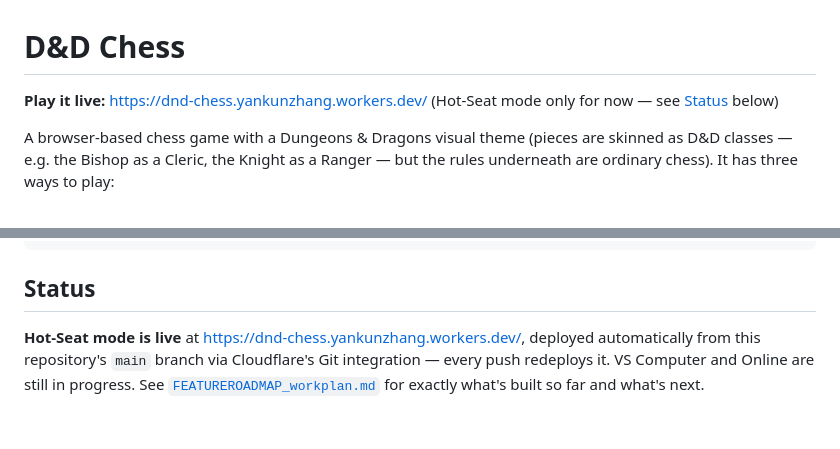
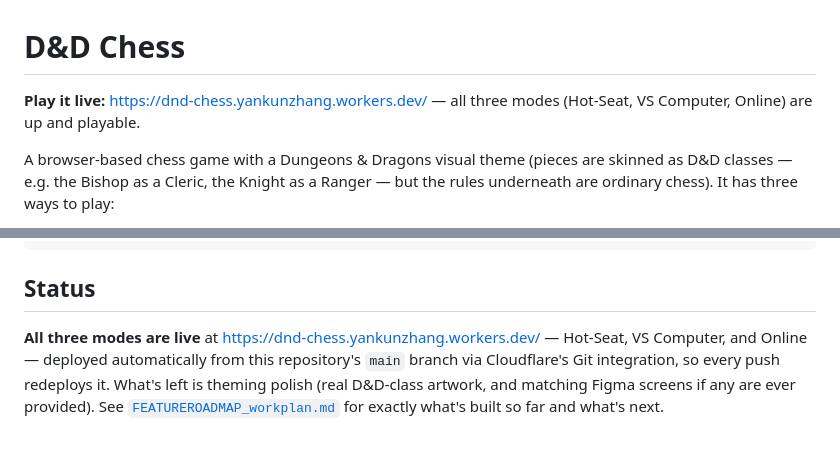
Before and after one commit to YankunZhang27/DND-Chess, a Markdown page: README.md, 2 parts joined by grey strips. GitHub-like rendering.

```diff
--- a/README.md
+++ b/README.md
@@ -1,7 +1,7 @@
 # D&D Chess
 
-**Play it live:** https://dnd-chess.yankunzhang.workers.dev/ (Hot-Seat mode
-only for now — see [Status](#status) below)
+**Play it live:** https://dnd-chess.yankunzhang.workers.dev/ — all three
+modes (Hot-Seat, VS Computer, Online) are up and playable.
 
 A browser-based chess game with a Dungeons & Dragons visual theme (pieces are
 skinned as D&D classes — e.g. the Bishop as a Cleric, the Knight as a Ranger —
@@ -108,9 +108,10 @@ ProductSpec.md     What the app does and how it's organized, in more detail
 
 ## Status
 
-**Hot-Seat mode is live** at https://dnd-chess.yankunzhang.workers.dev/,
-deployed automatically from this repository's `main` branch via
-Cloudflare's Git integration — every push redeploys it. VS Computer and
-Online are still in progress. See
+**All three modes are live** at https://dnd-chess.yankunzhang.workers.dev/
+— Hot-Seat, VS Computer, and Online — deployed automatically from this
+repository's `main` branch via Cloudflare's Git integration, so every push
+redeploys it. What's left is theming polish (real D&D-class artwork, and
+matching Figma screens if any are ever provided). See
 [`FEATUREROADMAP_workplan.md`](./FEATUREROADMAP_workplan.md) for exactly
 what's built so far and what's next.
```
Also changed, not shown: FEATUREROADMAP_workplan.md (+15 -34 lines).
